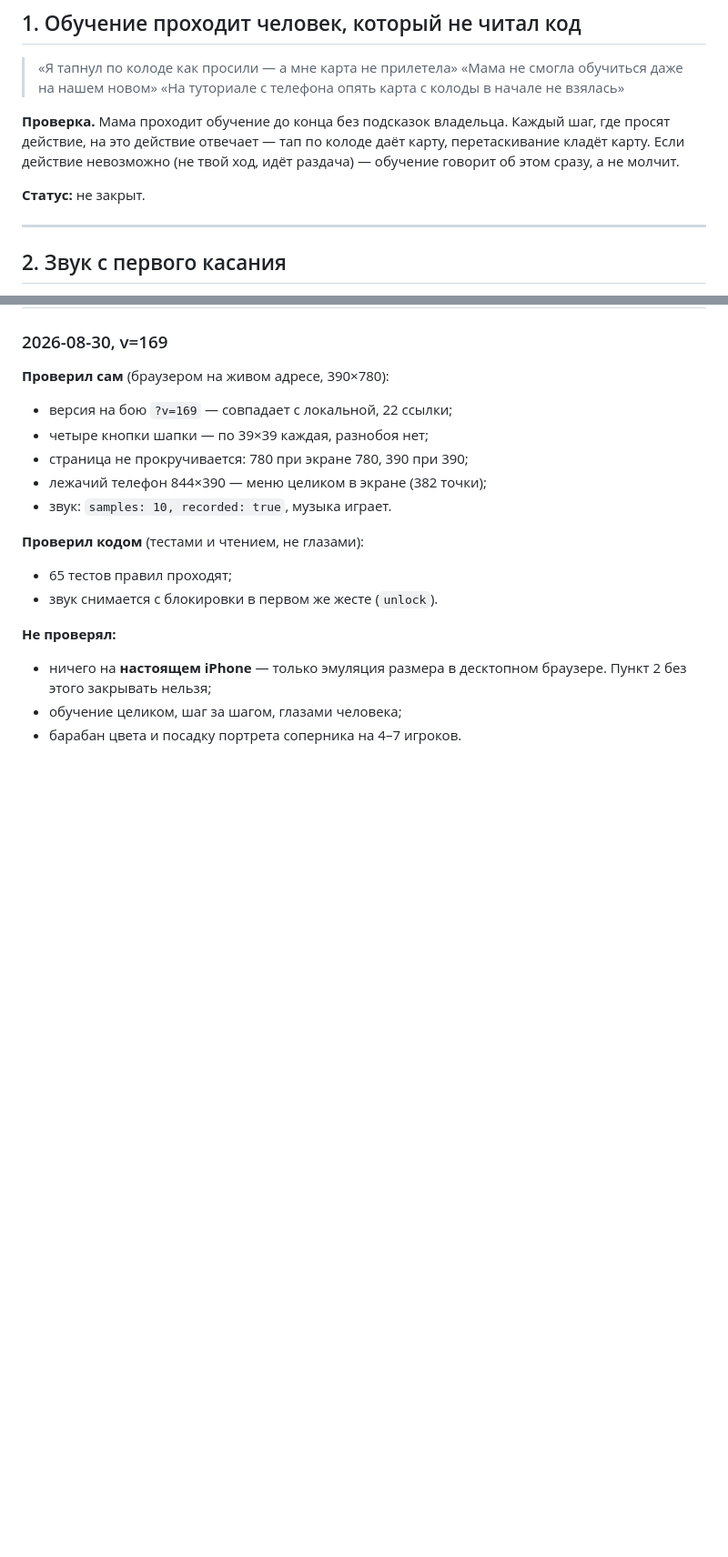
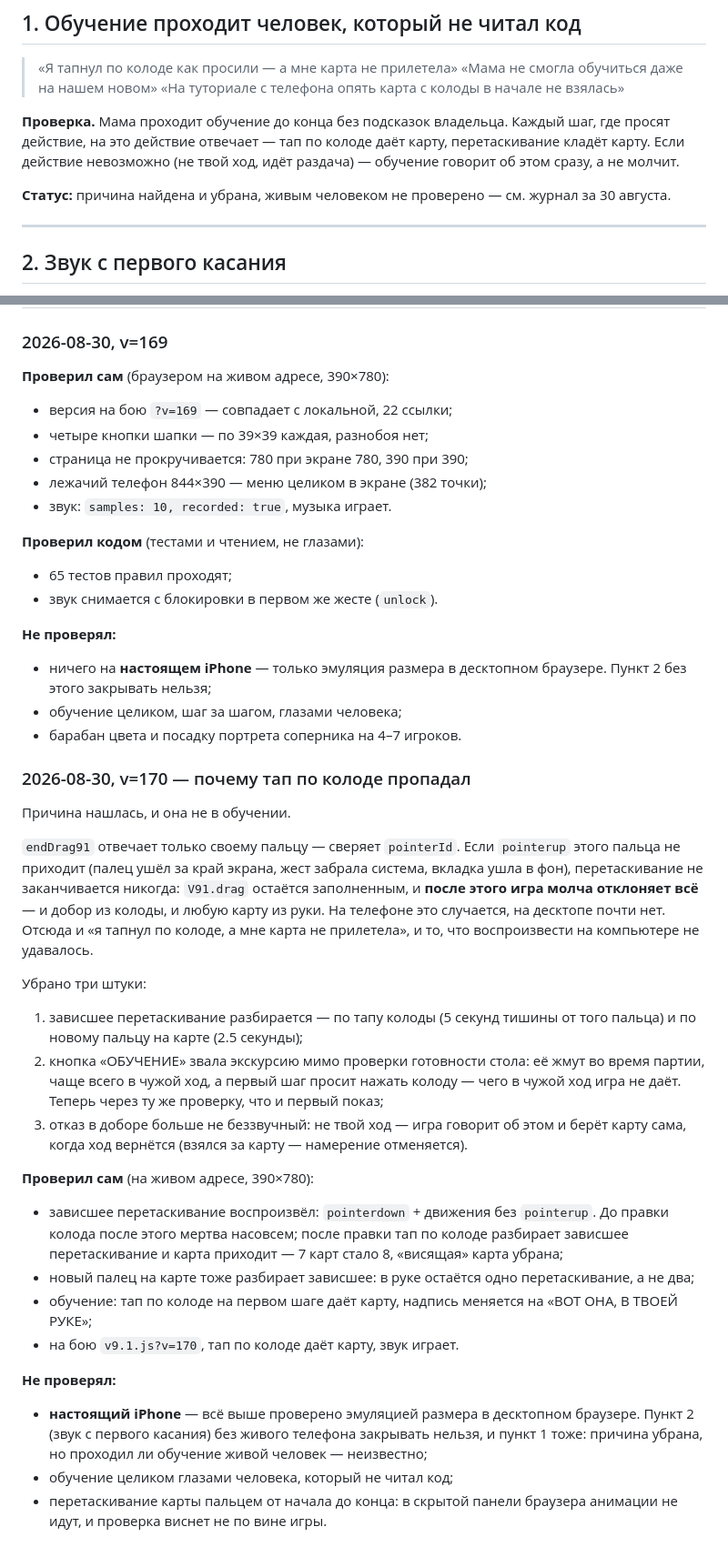
Before and after one commit to aka-gst/acid-uno, a Markdown page: ФИНИШ.md, 2 parts joined by grey strips. Shown at 91% size. Drawn GitHub-style; blank space fills up the shorter version.

Commit message:
Финиш: журнал за 30 августа, причина пропадавшего тапа
Co-Authored-By: Claude Opus 5 <noreply@anthropic.com>

```diff
--- a/ФИНИШ.md
+++ b/ФИНИШ.md
@@ -24,7 +24,8 @@ https://aka-gst.ru/acid/ — не по коммиту и не по «rsync пр
 Если действие невозможно (не твой ход, идёт раздача) — обучение
 говорит об этом сразу, а не молчит.
 
-**Статус:** не закрыт.
+**Статус:** причина найдена и убрана, живым человеком не
+проверено — см. журнал за 30 августа.
 
 ---
 
@@ -114,3 +116,56 @@ https://aka-gst.ru/acid/ — не по коммиту и не по «rsync пр
   десктопном браузере. Пункт 2 без этого закрывать нельзя;
 - обучение целиком, шаг за шагом, глазами человека;
 - барабан цвета и посадку портрета соперника на 4–7 игроков.
+
+
+### 2026-08-30, v=170 — почему тап по колоде пропадал
+
+Причина нашлась, и она не в обучении.
+
+`endDrag91` отвечает только своему пальцу — сверяет
+`pointerId`. Если `pointerup` этого пальца не приходит (палец
+ушёл за край экрана, жест забрала система, вкладка ушла в
+фон), перетаскивание не заканчивается никогда: `V91.drag`
+остаётся заполненным, и **после этого игра молча отклоняет
+всё** — и добор из колоды, и любую карту из руки. На телефоне
+это случается, на десктопе почти нет. Отсюда и «я тапнул по
+колоде, а мне карта не прилетела», и то, что воспроизвести на
+компьютере не удавалось.
+
+Убрано три штуки:
+
+1. зависшее перетаскивание разбирается — по тапу колоды
+   (5 секунд тишины от того пальца) и по новому пальцу на
+   карте (2.5 секунды);
+2. кнопка «ОБУЧЕНИЕ» звала экскурсию мимо проверки готовности
+   стола: её жмут во время партии, чаще всего в чужой ход, а
+   первый шаг просит нажать колоду — чего в чужой ход игра не
+   даёт. Теперь через ту же проверку, что и первый показ;
+3. отказ в доборе больше не беззвучный: не твой ход — игра
+   говорит об этом и берёт карту сама, когда ход вернётся
+   (взялся за карту — намерение отменяется).
+
+**Проверил сам** (на живом адресе, 390×780):
+
+- зависшее перетаскивание воспроизвёл: `pointerdown` + движения
+  без `pointerup`. До правки колода после этого мертва
+  насовсем; после правки тап по колоде разбирает зависшее
+  перетаскивание и карта приходит — 7 карт стало 8,
+  «висящая» карта убрана;
+- новый палец на карте тоже разбирает зависшее: в руке
+  остаётся одно перетаскивание, а не два;
+- обучение: тап по колоде на первом шаге даёт карту, надпись
+  меняется на «ВОТ ОНА, В ТВОЕЙ РУКЕ»;
+- на бою `v9.1.js?v=170`, тап по колоде даёт карту, звук
+  играет.
+
+**Не проверял:**
+
+- **настоящий iPhone** — всё выше проверено эмуляцией размера
+  в десктопном браузере. Пункт 2 (звук с первого касания) без
+  живого телефона закрывать нельзя, и пункт 1 тоже: причина
+  убрана, но проходил ли обучение живой человек — неизвестно;
+- обучение целиком глазами человека, который не читал код;
+- перетаскивание карты пальцем от начала до конца: в скрытой
+  панели браузера анимации не идут, и проверка виснет не по
+  вине игры.
```
Also changed, not shown: other parts of ФИНИШ.md (+2 -1 lines).
